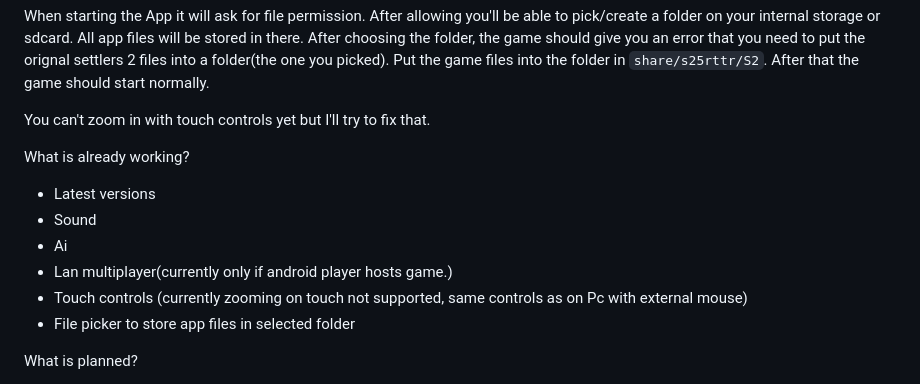
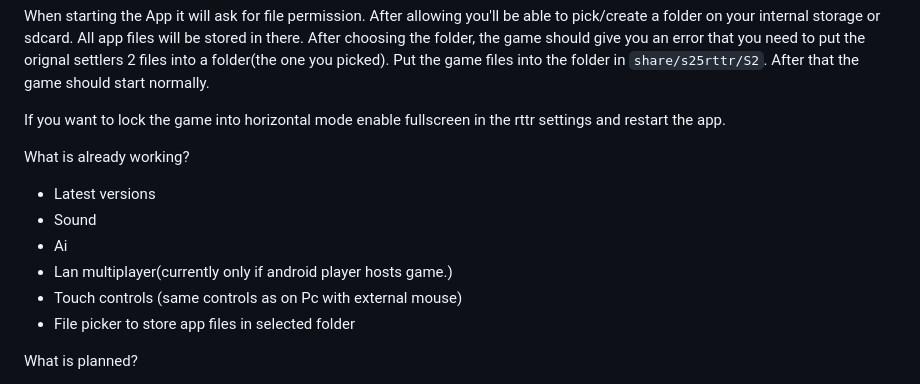
Before and after one commit to Farmer-Markus/s25rttr-android, a Markdown page: README.md, the part around the change. Drawn GitHub-style.

```diff
--- a/README.md
+++ b/README.md
@@ -17,7 +17,7 @@ I'm using android ndk r27 ndk r23(some dependencies are not compatible with ndk
 
 When starting the App it will ask for file permission. After allowing you'll be able to pick/create a folder on your internal storage or sdcard. All app files will be stored in there. After choosing the folder, the game should give you an error that you need to put the orignal settlers 2 files into a folder(the one you picked). Put the game files into the folder in `share/s25rttr/S2`. After that the game should start normally.
 
-You can't zoom in with touch controls yet but I'll try to fix that.
+If you want to lock the game into horizontal mode enable fullscreen in the rttr settings and restart the app.
 
 What is already working?
 
@@ -25,7 +25,7 @@ What is already working?
 - Sound
 - Ai
 - Lan multiplayer(currently only if android player hosts game.)
-- Touch controls (currently zooming on touch not supported, same controls as on Pc with external mouse)
+- Touch controls (same controls as on Pc with external mouse)
 - File picker to store app files in selected folder
 
 What is planned?
```
